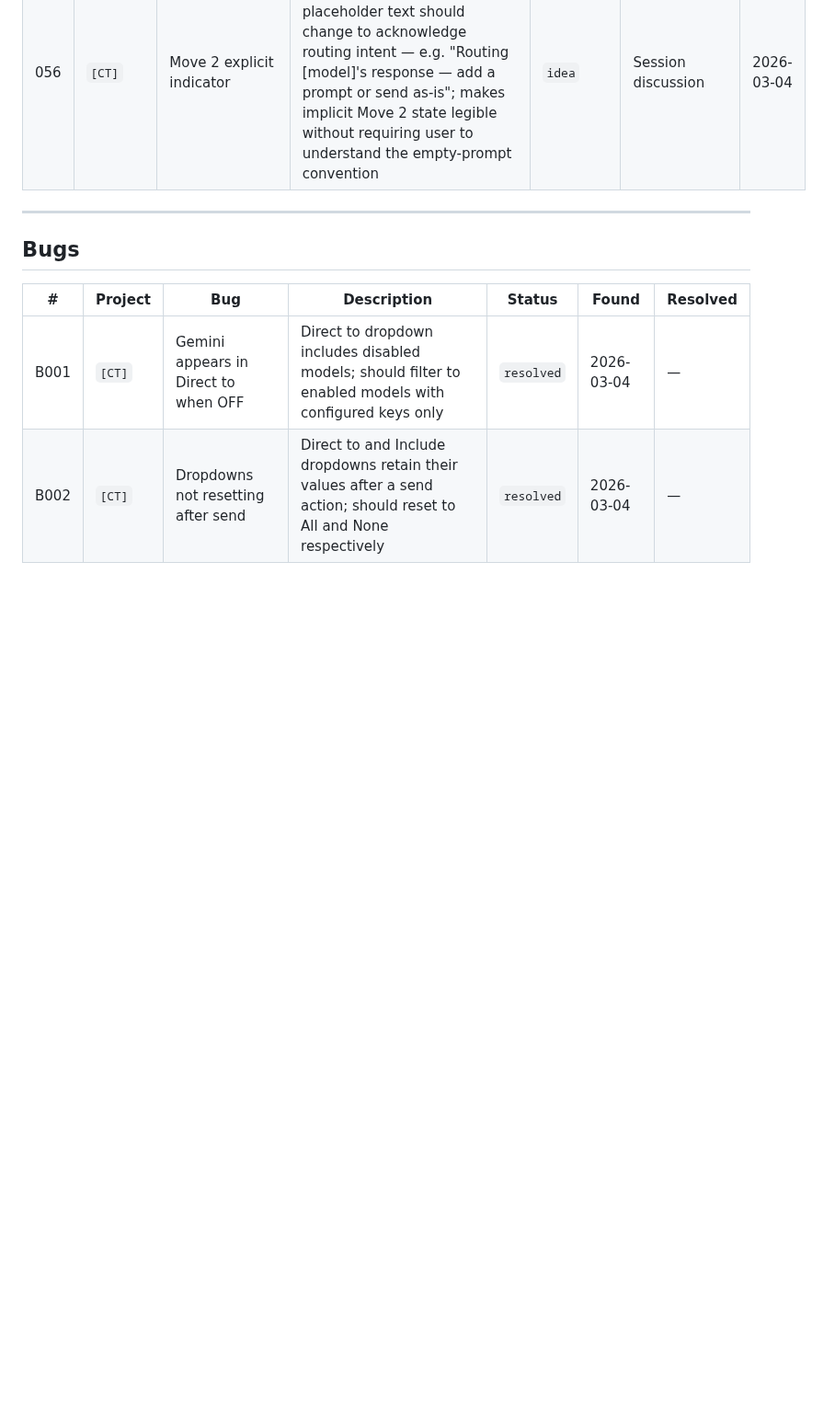
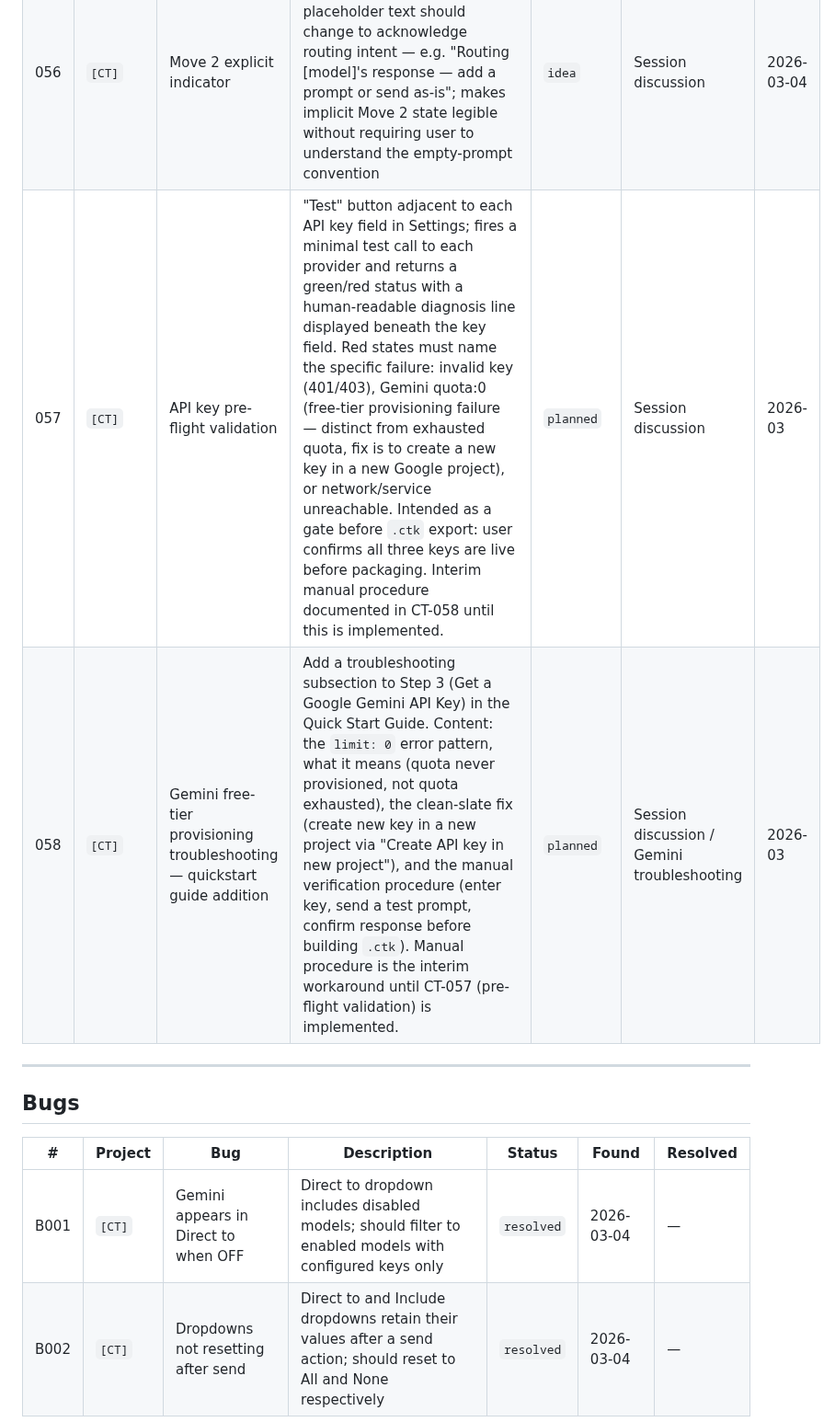
Before and after one commit to habermas-labs/crosstalk, a Markdown page: CT-TRACKER.md, the part around the change. Shown at 92% size. Drawn GitHub-style; blank space fills up the shorter version.

Commit message:
docs: add CT-057 (API key pre-flight validation) and CT-058 (Gemini free-tier troubleshooting guide) to backlog

```diff
--- a/CT-TRACKER.md
+++ b/CT-TRACKER.md
@@ -59,6 +59,8 @@ Low barrier to entry — if it crossed our minds, it belongs here.
 | 054 | `[CT]` | History panel as dashboard widget | Conversation history panel is a natural first candidate for 049 widget system; repositionable alongside response cards rather than below them for users with screen real estate; pairs well with reverse chronological display (052) — live cards show current state at eye level, history to the side | `idea` | Session discussion | 2026-03-04 |
 | 055 | `[CT]` | Prior conversation turns not visible in cards | Cards display only the most recent response; prior turns accessible only via history panel below; design gap for multi-turn directed sessions where seeing the progression matters | `idea` | Session discussion | 2026-03-04 |
 | 056 | `[CT]` | Move 2 explicit indicator | When Include is set and prompt field is empty, placeholder text should change to acknowledge routing intent — e.g. "Routing [model]'s response — add a prompt or send as-is"; makes implicit Move 2 state legible without requiring user to understand the empty-prompt convention | `idea` | Session discussion | 2026-03-04 |
+| 057 | `[CT]` | API key pre-flight validation | "Test" button adjacent to each API key field in Settings; fires a minimal test call to each provider and returns a green/red status with a human-readable diagnosis line displayed beneath the key field. Red states must name the specific failure: invalid key (401/403), Gemini quota:0 (free-tier provisioning failure — distinct from exhausted quota, fix is to create a new key in a new Google project), or network/service unreachable. Intended as a gate before `.ctk` export: user confirms all three keys are live before packaging. Interim manual procedure documented in CT-058 until this is implemented. | `planned` | Session discussion | 2026-03 |
+| 058 | `[CT]` | Gemini free-tier provisioning troubleshooting — quickstart guide addition | Add a troubleshooting subsection to Step 3 (Get a Google Gemini API Key) in the Quick Start Guide. Content: the `limit: 0` error pattern, what it means (quota never provisioned, not quota exhausted), the clean-slate fix (create new key in a new project via "Create API key in new project"), and the manual verification procedure (enter key, send a test prompt, confirm response before building `.ctk`). Manual procedure is the interim workaround until CT-057 (pre-flight validation) is implemented. | `planned` | Session discussion / Gemini troubleshooting | 2026-03 |
 
 ---
 
```
